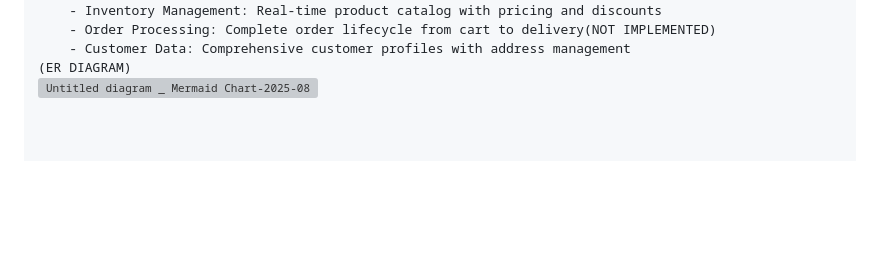
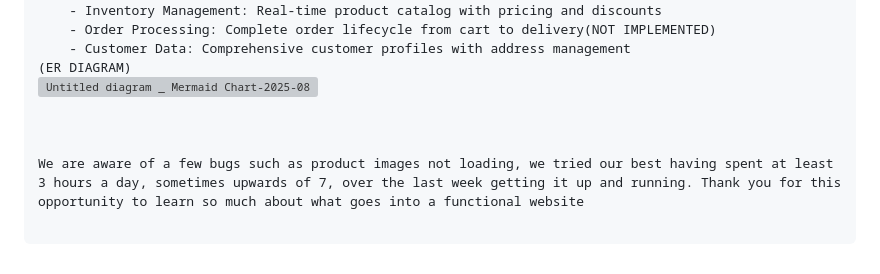
Before and after one commit to msweeney11/portfolio, a Markdown page: FinalProject/README.md, the part around the change. Drawn GitHub-style; blank space fills up the shorter version; grey boxes are pictures that could not be loaded.

```diff
--- a/FinalProject/README.md
+++ b/FinalProject/README.md
@@ -205,5 +205,6 @@ DATA PERSISTENCE
 
 
 
+We are aware of a few bugs such as product images not loading, we tried our best having spent at least 3 hours a day, sometimes upwards of 7, over the last week getting it up and running. Thank you for this opportunity to learn so much about what goes into a functional website
 
 </pre>
```
